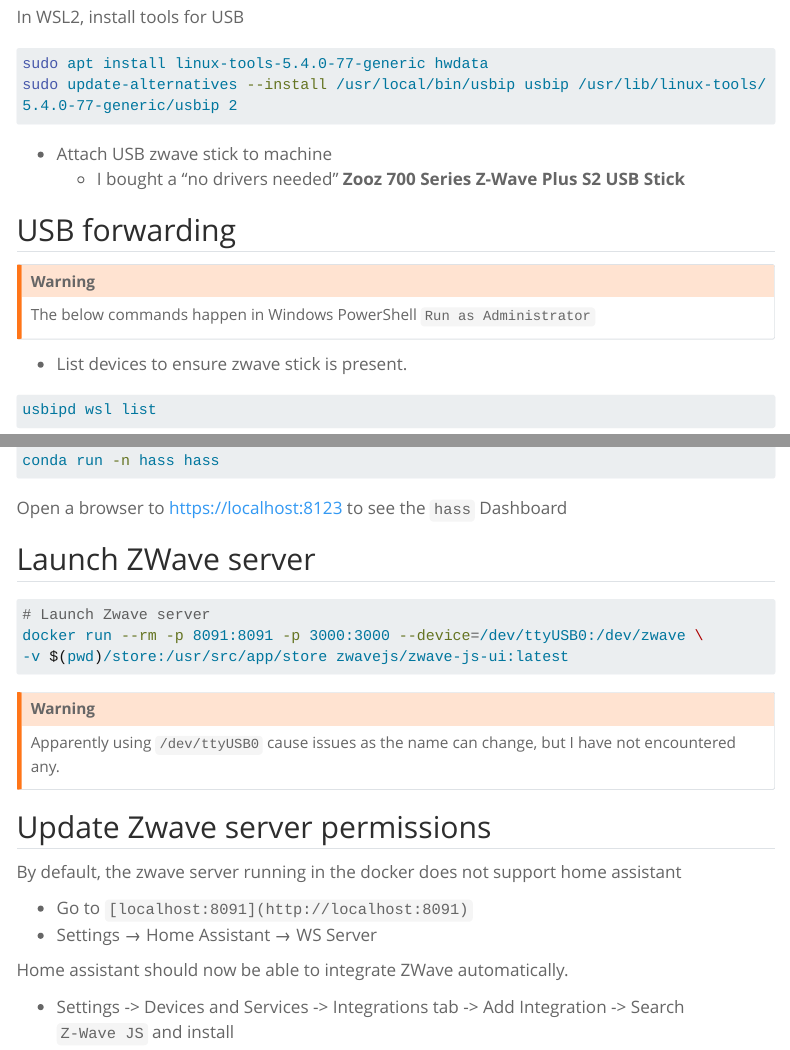
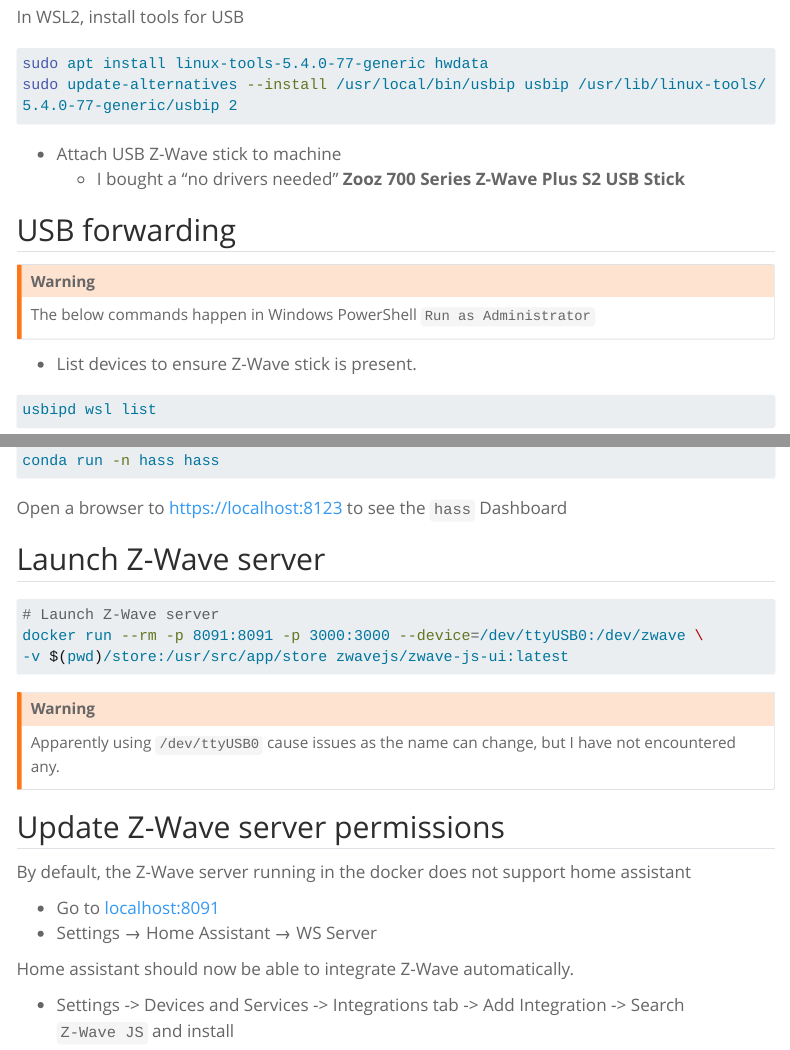
Before and after one commit to jvivian/blog, a Quarto document (posts/hassberry-pi/index.qmd): the page in a window 1100 px wide, from 1380 px down, and a second part further down, joined at a grey line. Rendered offline with R 4.5, knitr and Pandoc in place of Quarto, with nearby package versions; menus at the side of the page are left out; long lines of code are wrapped.

Commit message:
more cleanup

````diff
--- a/posts/hassberry-pi/index.qmd
+++ b/posts/hassberry-pi/index.qmd
@@ -62,7 +62,7 @@ sudo apt install linux-tools-5.4.0-77-generic hwdata
 sudo update-alternatives --install /usr/local/bin/usbip usbip /usr/lib/linux-tools/5.4.0-77-generic/usbip 2
 ```
 
-- Attach USB zwave stick to machine
+- Attach USB Z-Wave stick to machine
     - I bought a "no drivers needed" **Zooz 700 Series Z-Wave Plus S2 USB Stick**
 
 ## USB forwarding
@@ -71,7 +71,7 @@ sudo update-alternatives --install /usr/local/bin/usbip usbip /usr/lib/linux-too
 The below commands happen in Windows PowerShell `Run as Administrator`
 :::
 
-- List devices to ensure zwave stick is present.
+- List devices to ensure Z-Wave stick is present.
 
 ```powershell
 usbipd wsl list
@@ -96,10 +96,10 @@ conda run -n hass hass
 
 Open a browser to https://localhost:8123 to see the `hass` Dashboard
 
-## Launch ZWave server
+## Launch Z-Wave server
 
 ```{.bash filename="launch-zwave-server.sh"}
-# Launch Zwave server
+# Launch Z-Wave server
 docker run --rm -p 8091:8091 -p 3000:3000 --device=/dev/ttyUSB0:/dev/zwave \
 -v $(pwd)/store:/usr/src/app/store zwavejs/zwave-js-ui:latest
 ```
@@ -108,14 +108,14 @@ docker run --rm -p 8091:8091 -p 3000:3000 --device=/dev/ttyUSB0:/dev/zwave \
 Apparently using `/dev/ttyUSB0` cause issues as the name can change, but I have not encountered any.
 :::
 
-## Update Zwave server permissions
+## Update Z-Wave server permissions
 
-By default, the zwave server running in the docker does not support home assistant
+By default, the Z-Wave server running in the docker does not support home assistant
 
-- Go to `[localhost:8091](http://localhost:8091)`
+- Go to [localhost:8091](http://localhost:8091)
 - Settings → Home Assistant → WS Server
 
-Home assistant should now be able to integrate ZWave automatically.
+Home assistant should now be able to integrate Z-Wave automatically.
 
 - Settings -> Devices and Services -> Integrations tab -> Add Integration -> Search `Z-Wave JS` and install
 
````
Also changed, not shown: posts/hassberry-pi/index.qmd (8 more changed lines).
